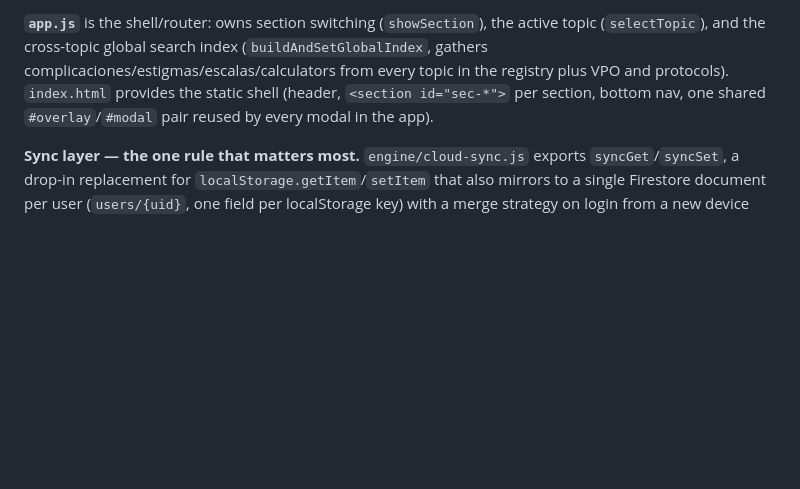
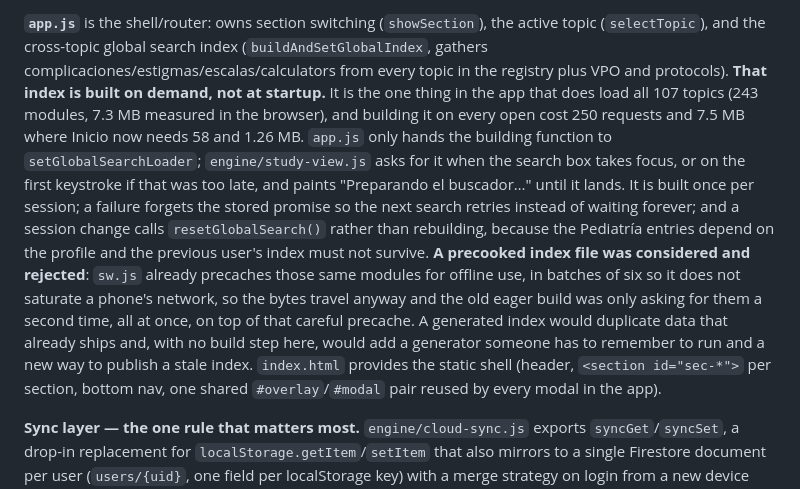
Before and after one commit to waltijau321-star/Proyecto, a Markdown page: CLAUDE.md, the part around the change. Drawn GitHub-style; blank space fills up the shorter version.

Commit message:
Documenta que el indice del buscador ya no se arma al arrancar
CLAUDE.md seguia describiendo buildAndSetGlobalIndex como parte del arranque, y
es justo el documento que lee cualquier sesion antes de tocar Inicio: una linea
desfasada ahi se propaga a los cambios siguientes.

Ademas de la mecanica (quien entrega la funcion, quien la pide, que pasa en un
cambio de sesion), queda escrito POR QUE se descarto el indice precocinado: el
service worker ya precarga esos modulos de seis en seis, asi que los bytes
viajan igual y el indice solo los pedia otra vez; un archivo generado
duplicaria datos que ya se envian y, sin paso de compilacion, traeria un
generador que alguien tiene que acordarse de correr. Esa es la parte que no se
deduce leyendo el codigo.

Co-Authored-By: Claude Opus 5 <noreply@anthropic.com>

```diff
--- a/CLAUDE.md
+++ b/CLAUDE.md
@@ -113,7 +113,21 @@ Inicio — most entries there don't have a built topic yet (`topicId: null`).
 **`app.js`** is the shell/router: owns section switching (`showSection`), the active topic
 (`selectTopic`), and the cross-topic global search index (`buildAndSetGlobalIndex`, gathers
 complicaciones/estigmas/escalas/calculators from every topic in the registry plus VPO and
-protocols). `index.html` provides the static shell (header, `<section id="sec-*">` per section,
+protocols). **That index is built on demand, not at startup.** It is the one thing in the app
+that does load all 107 topics (243 modules, 7.3 MB measured in the browser), and building it on
+every open cost 250 requests and 7.5 MB where Inicio now needs 58 and 1.26 MB. `app.js` only
+hands the building function to `setGlobalSearchLoader`; `engine/study-view.js` asks for it when
+the search box takes focus, or on the first keystroke if that was too late, and paints
+"Preparando el buscador…" until it lands. It is built once per session; a failure forgets the
+stored promise so the next search retries instead of waiting forever; and a session change calls
+`resetGlobalSearch()` rather than rebuilding, because the Pediatría entries depend on the profile
+and the previous user's index must not survive. **A precooked index file was considered and
+rejected**: `sw.js` already precaches those same modules for offline use, in batches of six so it
+does not saturate a phone's network, so the bytes travel anyway and the old eager build was only
+asking for them a second time, all at once, on top of that careful precache. A generated index
+would duplicate data that already ships and, with no build step here, would add a generator
+someone has to remember to run and a new way to publish a stale index.
+`index.html` provides the static shell (header, `<section id="sec-*">` per section,
 bottom nav, one shared `#overlay`/`#modal` pair reused by every modal in the app).
 
 **Sync layer — the one rule that matters most.** `engine/cloud-sync.js` exports `syncGet`/`syncSet`,
```
